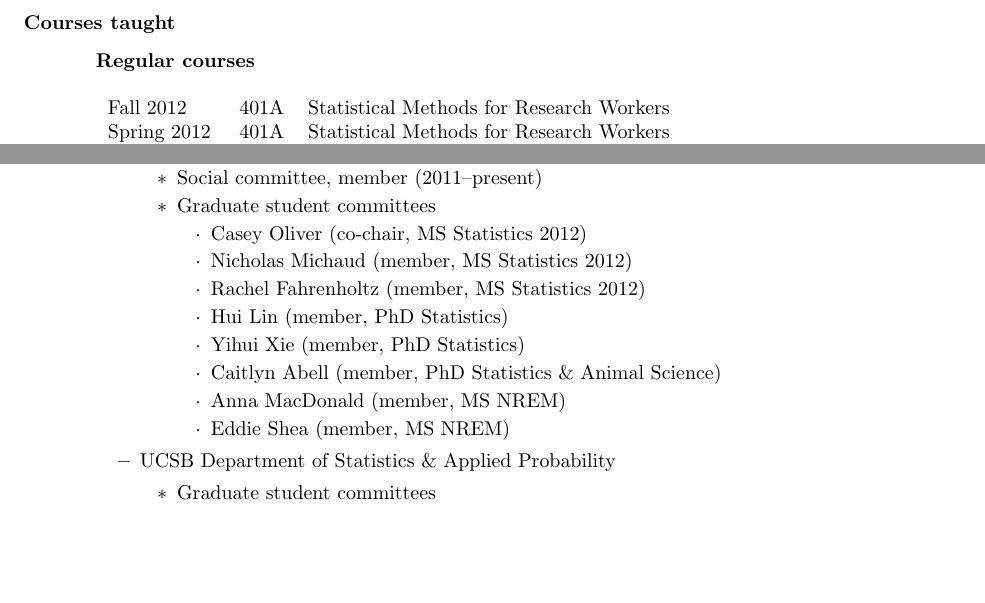
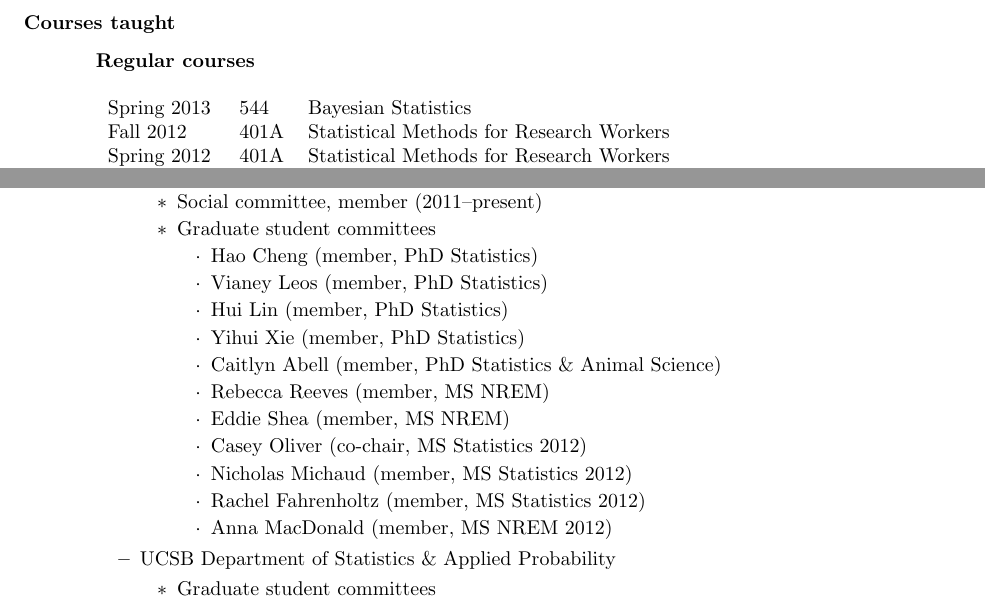
Before and after one commit to jarad/cv, a LaTeX CV (JaradNiemi-CV.tex): two parts of pages 5 and 7 of 7, joined at a grey line, cut so that both start at the same text, the shorter picture padded with empty space. Compiled offline with pdfLaTeX.

Commit message:
for 2012 annual review

```diff
--- a/JaradNiemi-CV.tex
+++ b/JaradNiemi-CV.tex
@@ -38,12 +38,13 @@
 \documentclass[overlapped,line,letterpaper]{res}
 
 \usepackage{ifpdf}
-
 \ifpdf
   \usepackage[pdftex]{hyperref}
 \else
   \usepackage[hypertex]{hyperref}
 \fi
+
+\usepackage{multicol}
 
 \hypersetup{
   letterpaper,
@@ -320,6 +321,7 @@ A.L. MacDonald, L.A. Schulte, M.J. Helmers, and {\bf J.B. Niemi}.  2012.  Testin
 {\bf Regular courses}
 
 \begin{tabular}{lll}
+Spring 2013 & 544 & Bayesian Statistics \\
 Fall 2012 & 401A & Statistical Methods for Research Workers \\
 Spring 2012 & 401A & Statistical Methods for Research Workers \\
 Fall 2011 & 615 & Advanced Bayesian Methods \\
@@ -448,14 +449,19 @@ Dec 2009 & Introduction to statistical analysis in R & NRRI & 2-day
 
 		\item Graduate student committees
 			\begin{itemize}
-			\item Casey Oliver (co-chair, MS Statistics 2012)
-            \item Nicholas Michaud (member, MS Statistics 2012)
-            \item Rachel Fahrenholtz (member, MS Statistics 2012)
-			\item Hui Lin (member, PhD Statistics)
-			\item Yihui Xie (member, PhD Statistics)
-			\item Caitlyn Abell (member, PhD Statistics \& Animal Science)
-			\item Anna MacDonald (member, MS NREM)
-			\item Eddie Shea (member, MS NREM)
+				\item Hao Cheng (member, PhD Statistics)
+				\item Vianey Leos (member, PhD Statistics)
+				\item Hui Lin (member, PhD Statistics)
+				\item Yihui Xie (member, PhD Statistics)
+				\item Caitlyn Abell (member, PhD Statistics \& Animal Science)
+				\item Rebecca Reeves (member, MS NREM)
+				\item Eddie Shea (member, MS NREM)
+
+				\item Casey Oliver (co-chair, MS Statistics 2012)
+           		\item Nicholas Michaud (member, MS Statistics 2012)
+           	 	\item Rachel Fahrenholtz (member, MS Statistics 2012)
+				\item Anna MacDonald (member, MS NREM 2012)
+
 			\end{itemize}
 		\end{itemize}
 	\item UCSB Department of Statistics \& Applied Probability
```
Also changed, not shown: JaradNiemi-CV.pdf, JaradNiemi-CV.tex (7 more changed lines).
